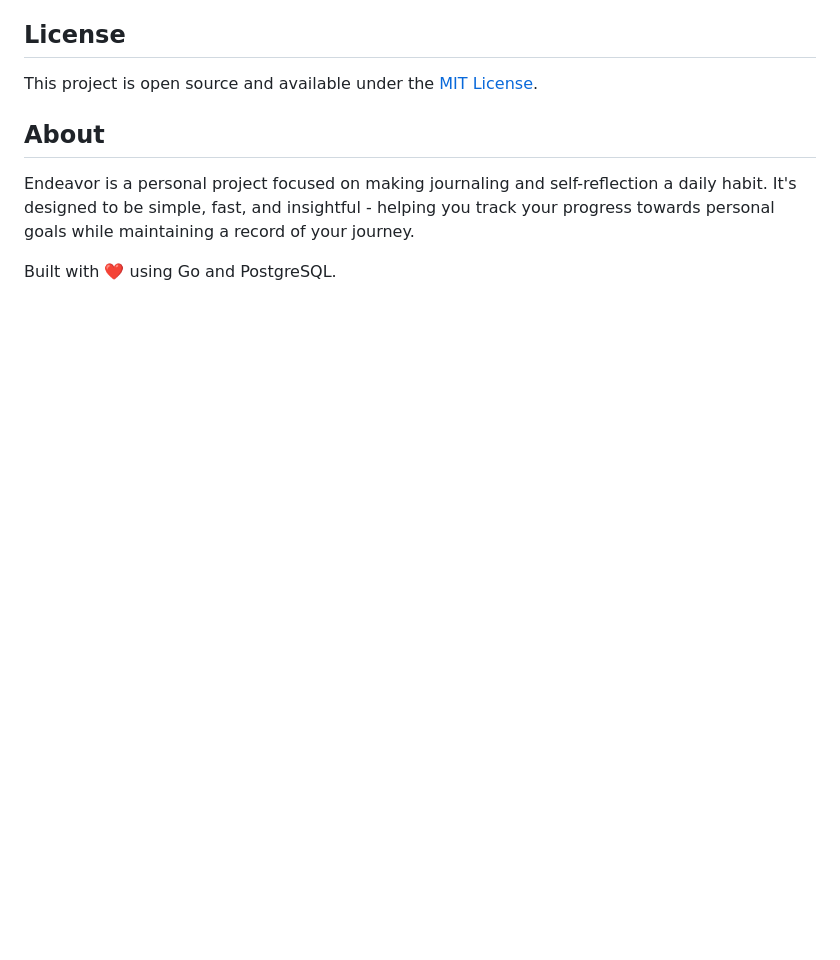
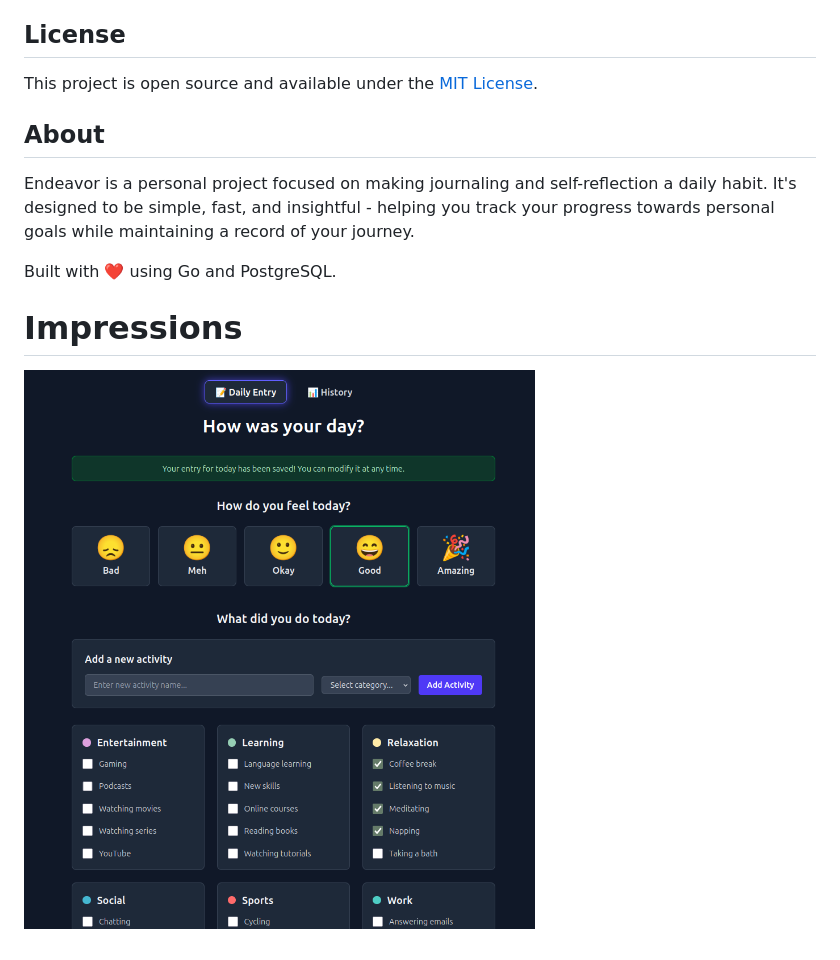
Before and after one commit to N3moAhead/endeavor, a Markdown page: README.md, the part around the change. GitHub-like rendering; pictures changed too: images/journal.png (added); blank space fills up the shorter version.

Commit message:
feat: Readme update

```diff
--- a/README.md
+++ b/README.md
@@ -167,3 +167,7 @@ This project is open source and available under the [MIT License](LICENSE).
 Endeavor is a personal project focused on making journaling and self-reflection a daily habit. It's designed to be simple, fast, and insightful - helping you track your progress towards personal goals while maintaining a record of your journey.
 
 Built with ❤️ using Go and PostgreSQL.
+
+# Impressions
+
+![Journal Image](./images/journal.png)
```
Also changed, not shown: 1 other file.
